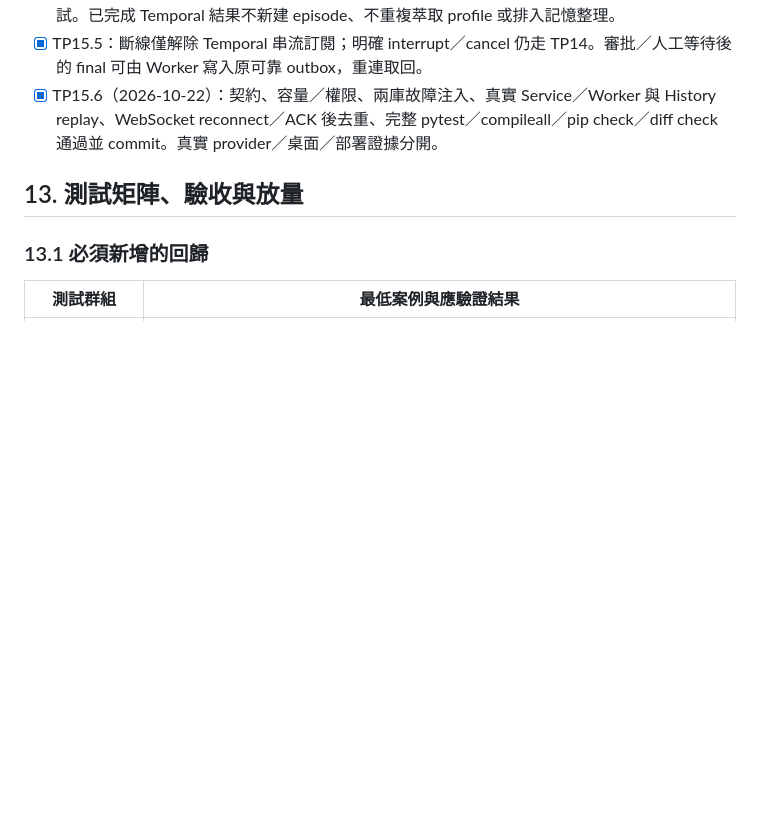
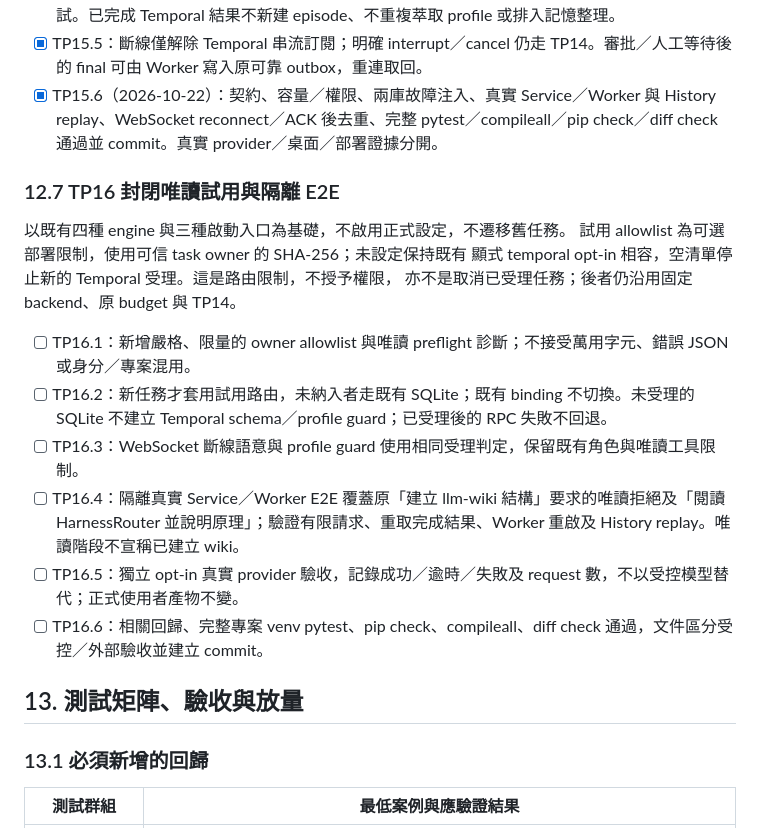
Before and after one commit to asccclass/pythonai, a Markdown page: papers/temportal.md, the part around the change. Drawn GitHub-style; blank space fills up the shorter version.

Commit message:
docs: plan TP16 closed read-only trial validation

```diff
--- a/papers/temportal.md
+++ b/papers/temportal.md
@@ -608,6 +608,20 @@ publication version 與可信 memory／episode／WebSocket delivery references
 - [x] TP15.5：斷線僅解除 Temporal 串流訂閱；明確 interrupt／cancel 仍走 TP14。審批／人工等待後的 final 可由 Worker 寫入原可靠 outbox，重連取回。
 - [x] TP15.6（2026-10-22）：契約、容量／權限、兩庫故障注入、真實 Service／Worker 與 History replay、WebSocket reconnect／ACK 後去重、完整 pytest／compileall／pip check／diff check 通過並 commit。真實 provider／桌面／部署證據分開。
 
+### 12.7 TP16 封閉唯讀試用與隔離 E2E
+
+以既有四種 engine 與三種啟動入口為基礎，不啟用正式設定，不遷移舊任務。
+試用 allowlist 為可選部署限制，使用可信 task owner 的 SHA-256；未設定保持既有
+顯式 temporal opt-in 相容，空清單停止新的 Temporal 受理。這是路由限制，不授予權限，
+亦不是取消已受理任務；後者仍沿用固定 backend、原 budget 與 TP14。
+
+- [ ] TP16.1：新增嚴格、限量的 owner allowlist 與唯讀 preflight 診斷；不接受萬用字元、錯誤 JSON 或身分／專案混用。
+- [ ] TP16.2：新任務才套用試用路由，未納入者走既有 SQLite；既有 binding 不切換。未受理的 SQLite 不建立 Temporal schema／profile guard；已受理後的 RPC 失敗不回退。
+- [ ] TP16.3：WebSocket 斷線語意與 profile guard 使用相同受理判定，保留既有角色與唯讀工具限制。
+- [ ] TP16.4：隔離真實 Service／Worker E2E 覆蓋原「建立 llm-wiki 結構」要求的唯讀拒絕及「閱讀 HarnessRouter 並說明原理」；驗證有限請求、重取完成結果、Worker 重啟及 History replay。唯讀階段不宣稱已建立 wiki。
+- [ ] TP16.5：獨立 opt-in 真實 provider 驗收，記錄成功／逾時／失敗及 request 數，不以受控模型替代；正式使用者產物不變。
+- [ ] TP16.6：相關回歸、完整專案 venv pytest、pip check、compileall、diff check 通過，文件區分受控／外部驗收並建立 commit。
+
 ## 13. 測試矩陣、驗收與放量
 
 ### 13.1 必須新增的回歸
```
